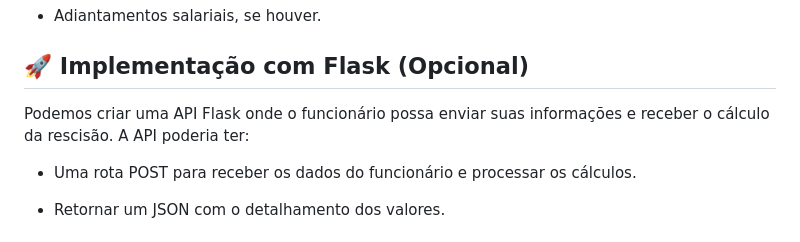
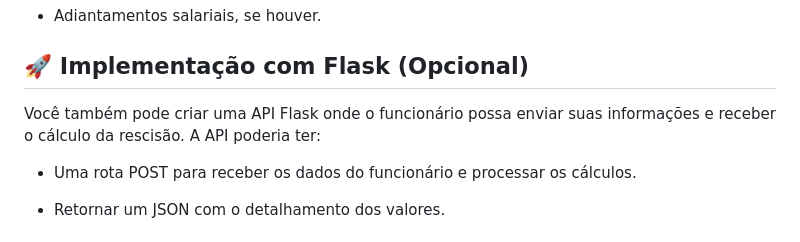
Before and after one commit to Jef-Oliver/simulador-rescisao-python, a Markdown page: README.md, the part around the change. Rendered like a GitHub page.

```diff
--- a/README.md
+++ b/README.md
@@ -69,7 +69,7 @@ Se não recebeu, considerar (Salário / 12) * meses trabalhados no ano.
 
 ## 🚀 Implementação com Flask (Opcional)
 
-Podemos criar uma API Flask onde o funcionário possa enviar suas informações e receber o cálculo da rescisão. A API poderia ter:
+Você também pode criar uma API Flask onde o funcionário possa enviar suas informações e receber o cálculo da rescisão. A API poderia ter:
 
 - Uma rota POST para receber os dados do funcionário e processar os cálculos.
 
```
